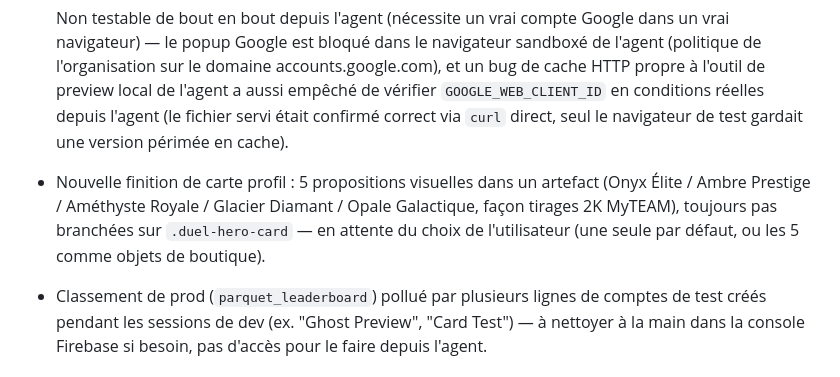
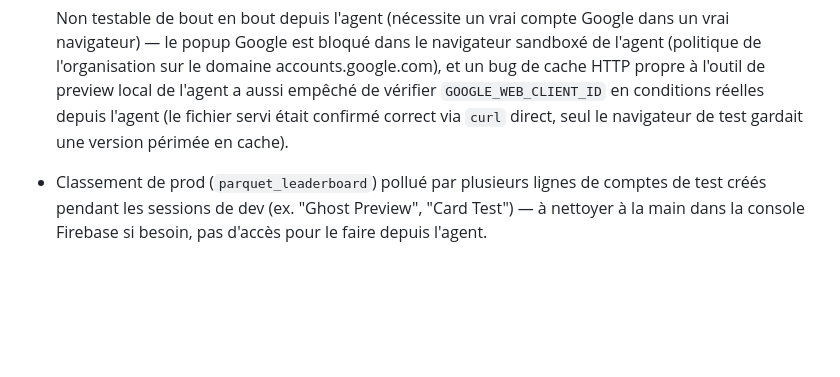
Before and after one commit to dkassoum29-stack/parquet, a Markdown page: CLAUDE.md, the part around one of its changes. GitHub-like rendering; blank space fills up the shorter version.

```diff
--- a/CLAUDE.md
+++ b/CLAUDE.md
@@ -302,11 +358,6 @@ Realtime Database (**pas Firestore**), projet `parquet-duel`. Nœuds :
   `GOOGLE_WEB_CLIENT_ID` en conditions réelles depuis l'agent (le
   fichier servi était confirmé correct via `curl` direct, seul le
   navigateur de test gardait une version périmée en cache).
-- Nouvelle finition de carte profil : 5 propositions visuelles dans un
-  artefact (Onyx Élite / Ambre Prestige / Améthyste Royale / Glacier
-  Diamant / Opale Galactique, façon tirages 2K MyTEAM), toujours pas
-  branchées sur `.duel-hero-card` — en attente du choix de l'utilisateur
-  (une seule par défaut, ou les 5 comme objets de boutique).
 - Classement de prod (`parquet_leaderboard`) pollué par plusieurs lignes
   de comptes de test créés pendant les sessions de dev (ex. "Ghost
   Preview", "Card Test") — à nettoyer à la main dans la console Firebase
```
Also changed, not shown: other parts of CLAUDE.md (+65 -9 lines).
